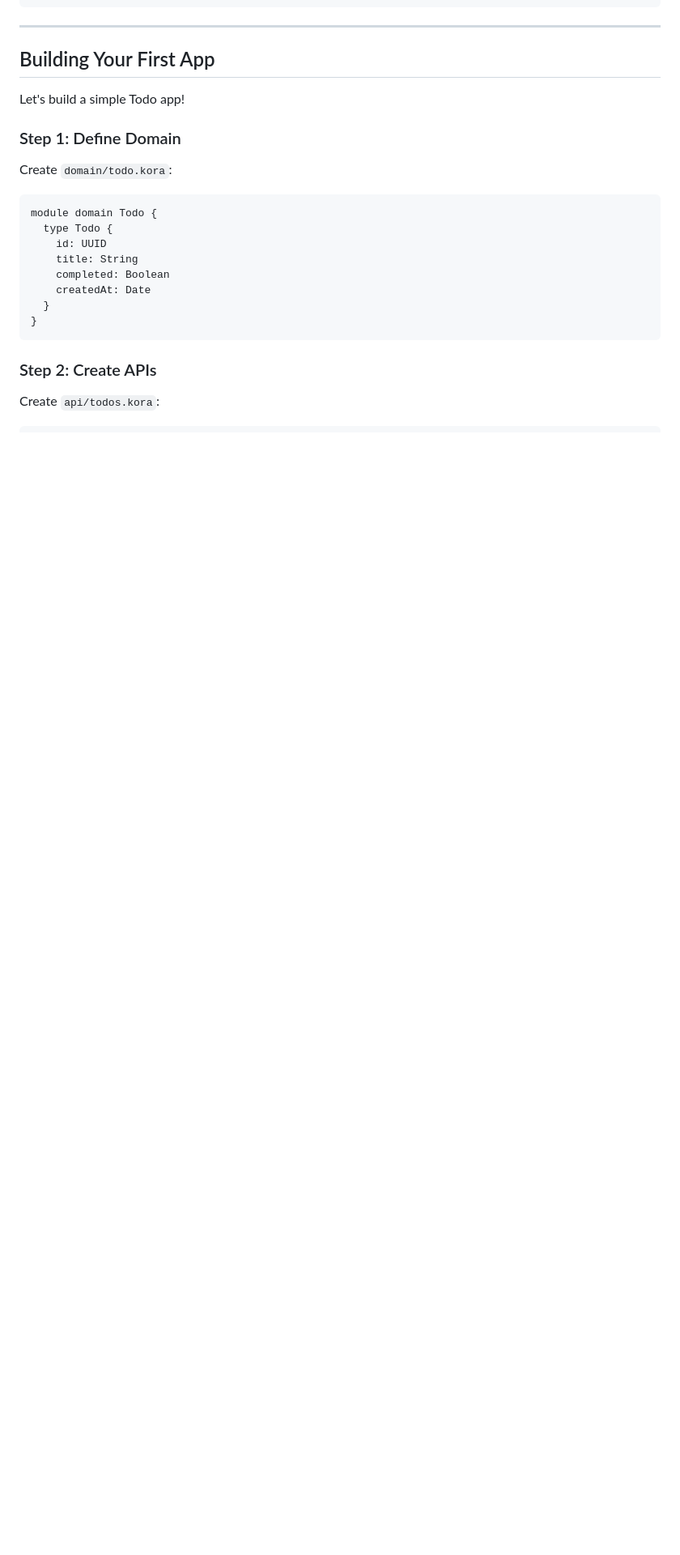
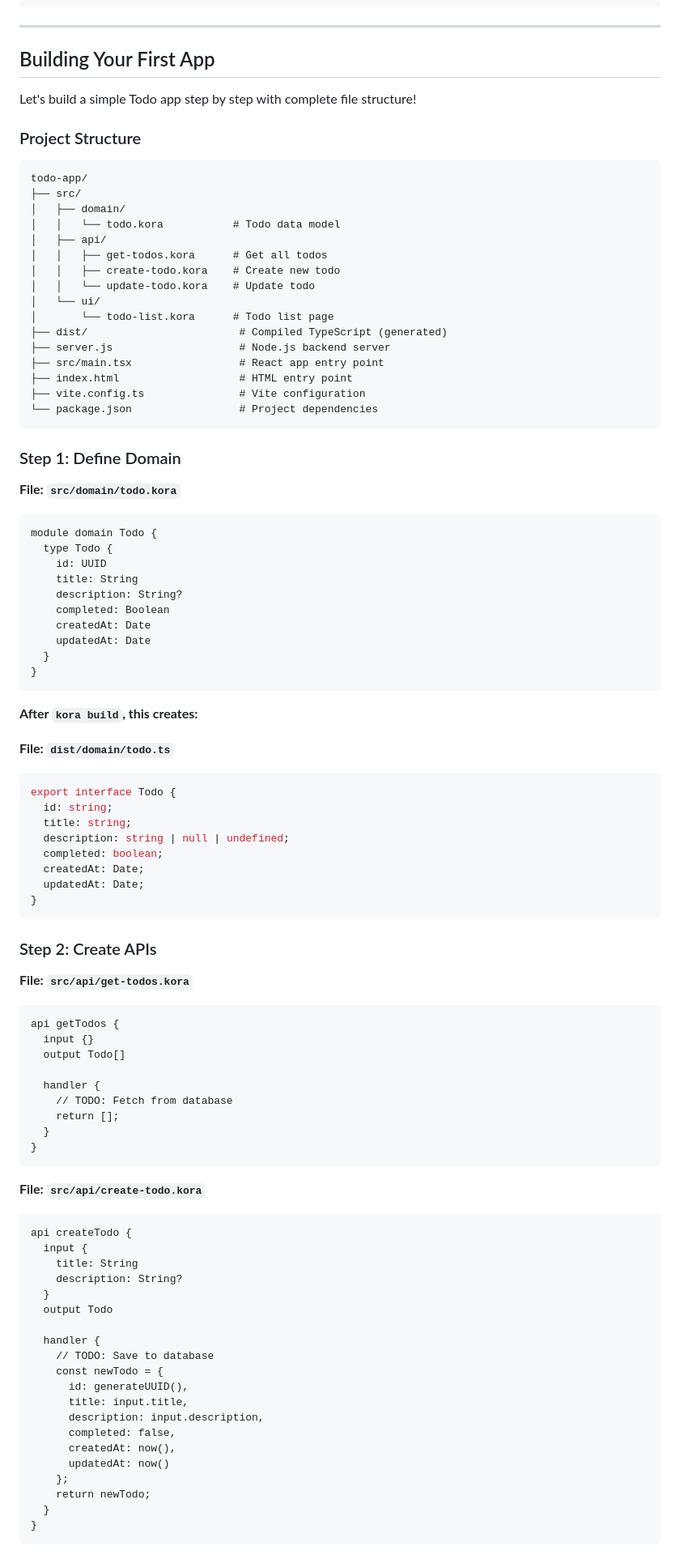
Before and after one commit to upendra-manike/kora, a Markdown page: TUTORIAL.md, the part around one of its changes. Shown at 81% size. Drawn GitHub-style; blank space fills up the shorter version.

````diff
--- a/TUTORIAL.md
+++ b/TUTORIAL.md
@@ -825,23 +889,98 @@ page ResponsivePage {
 
 ## Building Your First App
 
-Let's build a simple Todo app!
+Let's build a simple Todo app step by step with complete file structure!
+
+### Project Structure
+
+```
+todo-app/
+├── src/
+│   ├── domain/
+│   │   └── todo.kora           # Todo data model
+│   ├── api/
+│   │   ├── get-todos.kora      # Get all todos
+│   │   ├── create-todo.kora    # Create new todo
+│   │   └── update-todo.kora    # Update todo
+│   └── ui/
+│       └── todo-list.kora      # Todo list page
+├── dist/                        # Compiled TypeScript (generated)
+├── server.js                    # Node.js backend server
+├── src/main.tsx                 # React app entry point
+├── index.html                   # HTML entry point
+├── vite.config.ts               # Vite configuration
+└── package.json                 # Project dependencies
+```
 
 ### Step 1: Define Domain
 
-Create `domain/todo.kora`:
+**File: `src/domain/todo.kora`**
 
 ```kora
 module domain Todo {
   type Todo {
     id: UUID
     title: String
+    description: String?
     completed: Boolean
     createdAt: Date
+    updatedAt: Date
   }
+}
+```
+
+**After `kora build`, this creates:**
+
+**File: `dist/domain/todo.ts`**
+```typescript
+export interface Todo {
+  id: string;
+  title: string;
+  description: string | null | undefined;
+  completed: boolean;
+  createdAt: Date;
+  updatedAt: Date;
 }
 ```
 
 ### Step 2: Create APIs
 
-Create `api/todos.kora`:
+**File: `src/api/get-todos.kora`**
+
+```kora
+api getTodos {
+  input {}
+  output Todo[]
+
+  handler {
+    // TODO: Fetch from database
+    return [];
+  }
+}
+```
+
+**File: `src/api/create-todo.kora`**
+
+```kora
+api createTodo {
+  input {
+    title: String
+    description: String?
+  }
+  output Todo
+
+  handler {
+    // TODO: Save to database
+    const newTodo = {
+      id: generateUUID(),
+      title: input.title,
+      description: input.description,
+      completed: false,
+      createdAt: now(),
+      updatedAt: now()
+    };
+    return newTodo;
+  }
+}
+```
+
````
Also changed, not shown: other parts of TUTORIAL.md (+137 -1 lines).
